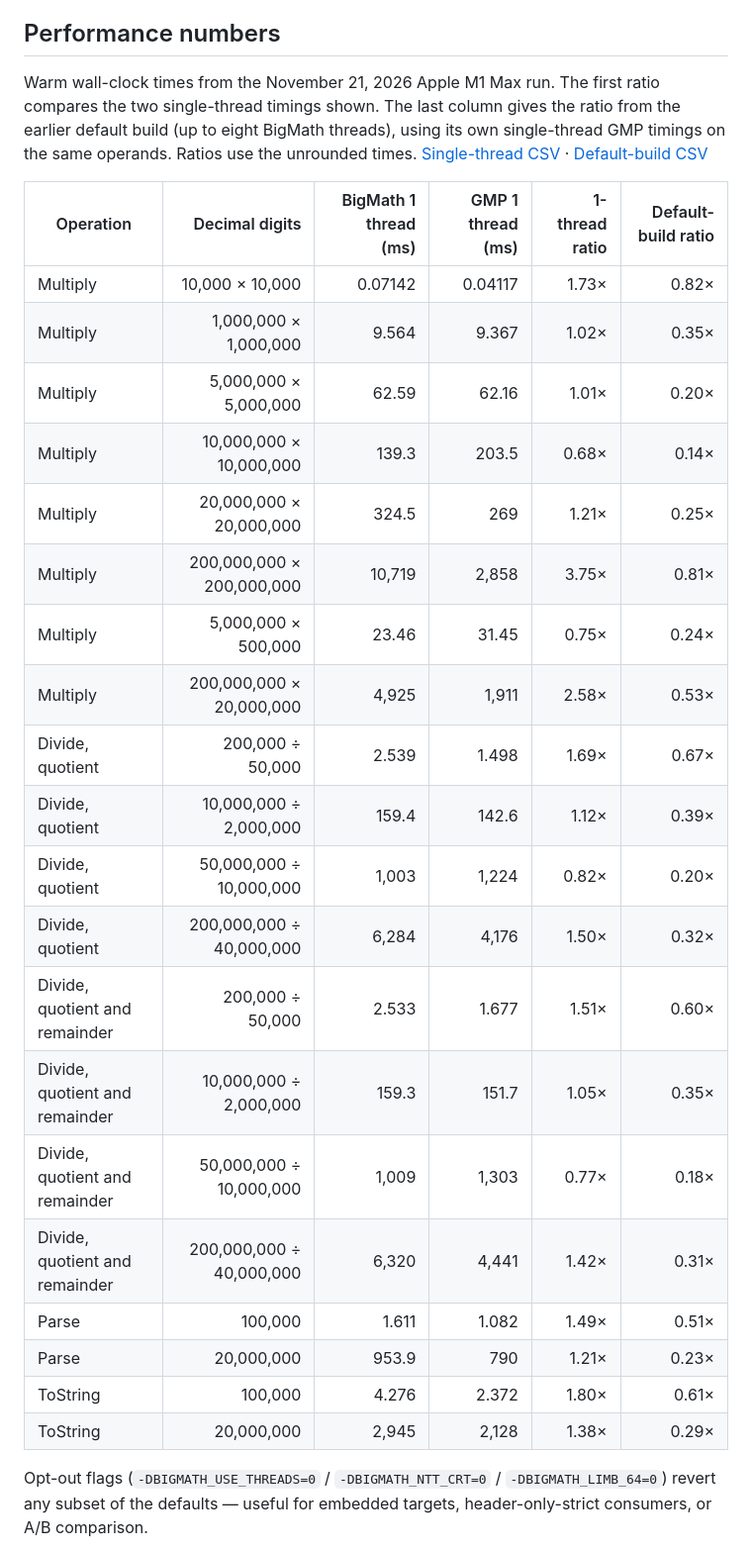
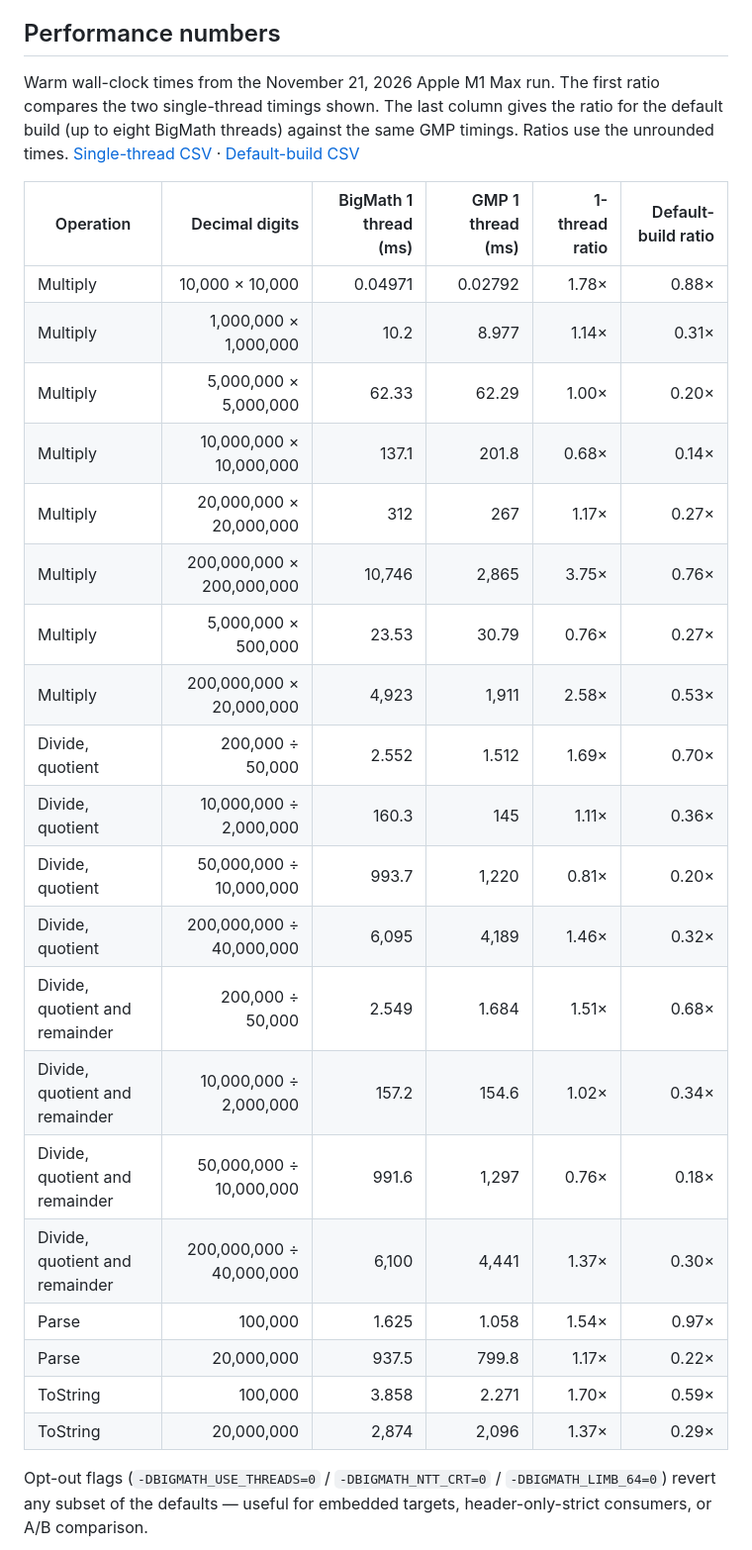
Before and after one commit to mmurshed/biginteger, a Markdown page: README.md, the part around one of its changes. Shown at 99% size. Rendered like a GitHub page.

```diff
--- a/README.md
+++ b/README.md
@@ -141,30 +147,30 @@ Each doc covers algorithms, dispatch, benchmark numbers vs GMP, optimizations th
 
 ## Performance numbers
 
-Warm wall-clock times from the November 21, 2026 Apple M1 Max run. The first ratio compares the two single-thread timings shown. The last column gives the ratio from the earlier default build (up to eight BigMath threads), using its own single-thread GMP timings on the same operands. Ratios use the unrounded times. [Single-thread CSV](docs/benchmarks/2026-11-21-m1-max-single-thread.csv) · [Default-build CSV](docs/benchmarks/2026-11-21-pr152-m1-max.csv)
+Warm wall-clock times from the November 21, 2026 Apple M1 Max run. The first ratio compares the two single-thread timings shown. The last column gives the ratio for the default build (up to eight BigMath threads) against the same GMP timings. Ratios use the unrounded times. [Single-thread CSV](docs/benchmarks/2026-11-21-sbo-m1-max-single-thread.csv) · [Default-build CSV](docs/benchmarks/2026-11-21-sbo-m1-max.csv)
 
 | Operation | Decimal digits | BigMath 1 thread (ms) | GMP 1 thread (ms) | 1-thread ratio | Default-build ratio |
 |---|---:|---:|---:|---:|---:|
-| Multiply | 10,000 × 10,000 | 0.07142 | 0.04117 | 1.73× | 0.82× |
-| Multiply | 1,000,000 × 1,000,000 | 9.564 | 9.367 | 1.02× | 0.35× |
-| Multiply | 5,000,000 × 5,000,000 | 62.59 | 62.16 | 1.01× | 0.20× |
-| Multiply | 10,000,000 × 10,000,000 | 139.3 | 203.5 | 0.68× | 0.14× |
-| Multiply | 20,000,000 × 20,000,000 | 324.5 | 269 | 1.21× | 0.25× |
-| Multiply | 200,000,000 × 200,000,000 | 10,719 | 2,858 | 3.75× | 0.81× |
-| Multiply | 5,000,000 × 500,000 | 23.46 | 31.45 | 0.75× | 0.24× |
-| Multiply | 200,000,000 × 20,000,000 | 4,925 | 1,911 | 2.58× | 0.53× |
-| Divide, quotient | 200,000 ÷ 50,000 | 2.539 | 1.498 | 1.69× | 0.67× |
-| Divide, quotient | 10,000,000 ÷ 2,000,000 | 159.4 | 142.6 | 1.12× | 0.39× |
-| Divide, quotient | 50,000,000 ÷ 10,000,000 | 1,003 | 1,224 | 0.82× | 0.20× |
-| Divide, quotient | 200,000,000 ÷ 40,000,000 | 6,284 | 4,176 | 1.50× | 0.32× |
-| Divide, quotient and remainder | 200,000 ÷ 50,000 | 2.533 | 1.677 | 1.51× | 0.60× |
-| Divide, quotient and remainder | 10,000,000 ÷ 2,000,000 | 159.3 | 151.7 | 1.05× | 0.35× |
-| Divide, quotient and remainder | 50,000,000 ÷ 10,000,000 | 1,009 | 1,303 | 0.77× | 0.18× |
-| Divide, quotient and remainder | 200,000,000 ÷ 40,000,000 | 6,320 | 4,441 | 1.42× | 0.31× |
-| Parse | 100,000 | 1.611 | 1.082 | 1.49× | 0.51× |
-| Parse | 20,000,000 | 953.9 | 790 | 1.21× | 0.23× |
-| ToString | 100,000 | 4.276 | 2.372 | 1.80× | 0.61× |
-| ToString | 20,000,000 | 2,945 | 2,128 | 1.38× | 0.29× |
+| Multiply | 10,000 × 10,000 | 0.04971 | 0.02792 | 1.78× | 0.88× |
+| Multiply | 1,000,000 × 1,000,000 | 10.2 | 8.977 | 1.14× | 0.31× |
+| Multiply | 5,000,000 × 5,000,000 | 62.33 | 62.29 | 1.00× | 0.20× |
+| Multiply | 10,000,000 × 10,000,000 | 137.1 | 201.8 | 0.68× | 0.14× |
+| Multiply | 20,000,000 × 20,000,000 | 312 | 267 | 1.17× | 0.27× |
+| Multiply | 200,000,000 × 200,000,000 | 10,746 | 2,865 | 3.75× | 0.76× |
+| Multiply | 5,000,000 × 500,000 | 23.53 | 30.79 | 0.76× | 0.27× |
+| Multiply | 200,000,000 × 20,000,000 | 4,923 | 1,911 | 2.58× | 0.53× |
+| Divide, quotient | 200,000 ÷ 50,000 | 2.552 | 1.512 | 1.69× | 0.70× |
+| Divide, quotient | 10,000,000 ÷ 2,000,000 | 160.3 | 145 | 1.11× | 0.36× |
+| Divide, quotient | 50,000,000 ÷ 10,000,000 | 993.7 | 1,220 | 0.81× | 0.20× |
+| Divide, quotient | 200,000,000 ÷ 40,000,000 | 6,095 | 4,189 | 1.46× | 0.32× |
+| Divide, quotient and remainder | 200,000 ÷ 50,000 | 2.549 | 1.684 | 1.51× | 0.68× |
+| Divide, quotient and remainder | 10,000,000 ÷ 2,000,000 | 157.2 | 154.6 | 1.02× | 0.34× |
+| Divide, quotient and remainder | 50,000,000 ÷ 10,000,000 | 991.6 | 1,297 | 0.76× | 0.18× |
+| Divide, quotient and remainder | 200,000,000 ÷ 40,000,000 | 6,100 | 4,441 | 1.37× | 0.30× |
+| Parse | 100,000 | 1.625 | 1.058 | 1.54× | 0.97× |
+| Parse | 20,000,000 | 937.5 | 799.8 | 1.17× | 0.22× |
+| ToString | 100,000 | 3.858 | 2.271 | 1.70× | 0.59× |
+| ToString | 20,000,000 | 2,874 | 2,096 | 1.37× | 0.29× |
 
 Opt-out flags (`-DBIGMATH_USE_THREADS=0` / `-DBIGMATH_NTT_CRT=0` / `-DBIGMATH_LIMB_64=0`) revert any subset of the defaults — useful for embedded targets, header-only-strict consumers, or A/B comparison.
 
```
Also changed, not shown: other parts of README.md (+11 -5 lines), BENCHMARK.md (+139 -94 lines), docs/images/bigmath_vs_gmp.png, docs/images/bigmath_vs_gmp_single_thread.png, docs/images/bigmath_vs_gmp_small.png (added), 6 other files.
